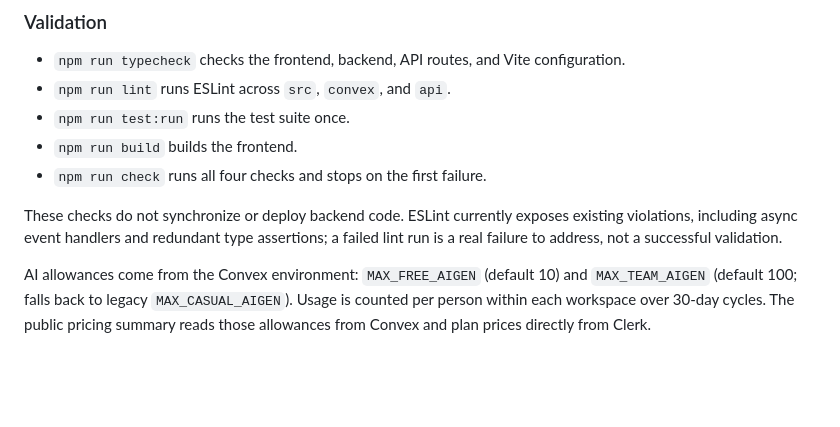
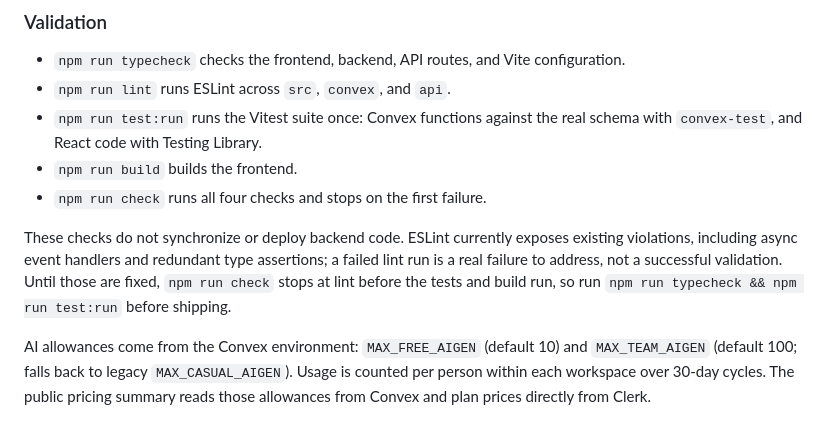
Before and after one commit to tonyisup/break-the-ice, a Markdown page: README.md, the part around the change. Drawn GitHub-style; blank space fills up the shorter version.

Commit message:
docs: update project documentation for v0.1.0.0
Co-Authored-By: Claude Opus 5.5 <noreply@anthropic.com>

```diff
--- a/README.md
+++ b/README.md
@@ -78,13 +78,16 @@ without synchronizing it.
 
 - `npm run typecheck` checks the frontend, backend, API routes, and Vite configuration.
 - `npm run lint` runs ESLint across `src`, `convex`, and `api`.
-- `npm run test:run` runs the test suite once.
+- `npm run test:run` runs the Vitest suite once: Convex functions against the real schema
+  with `convex-test`, and React code with Testing Library.
 - `npm run build` builds the frontend.
 - `npm run check` runs all four checks and stops on the first failure.
 
 These checks do not synchronize or deploy backend code. ESLint currently exposes existing
 violations, including async event handlers and redundant type assertions; a failed lint
-run is a real failure to address, not a successful validation.
+run is a real failure to address, not a successful validation. Until those are fixed,
+`npm run check` stops at lint before the tests and build run, so run
+`npm run typecheck && npm run test:run` before shipping.
 
 AI allowances come from the Convex environment: `MAX_FREE_AIGEN` (default 10) and
 `MAX_TEAM_AIGEN` (default 100; falls back to legacy `MAX_CASUAL_AIGEN`). Usage is counted
```
